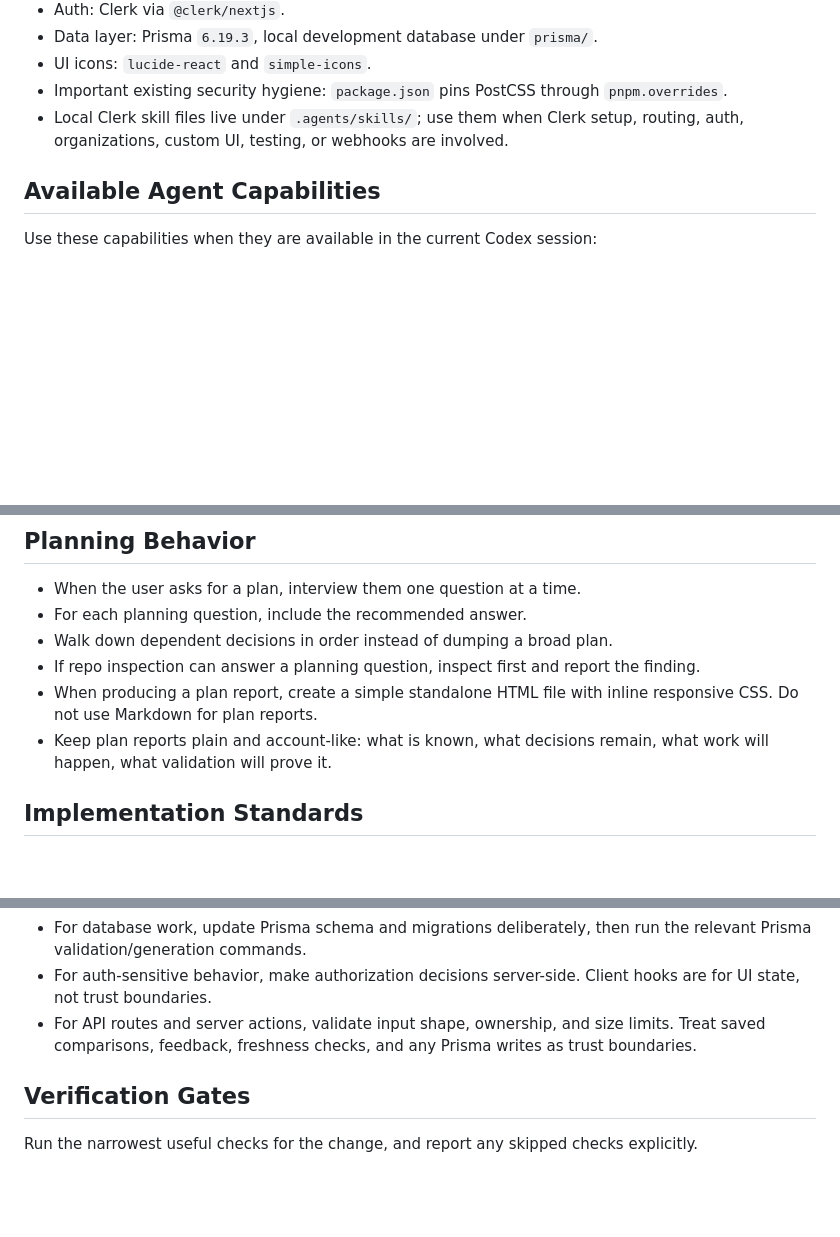
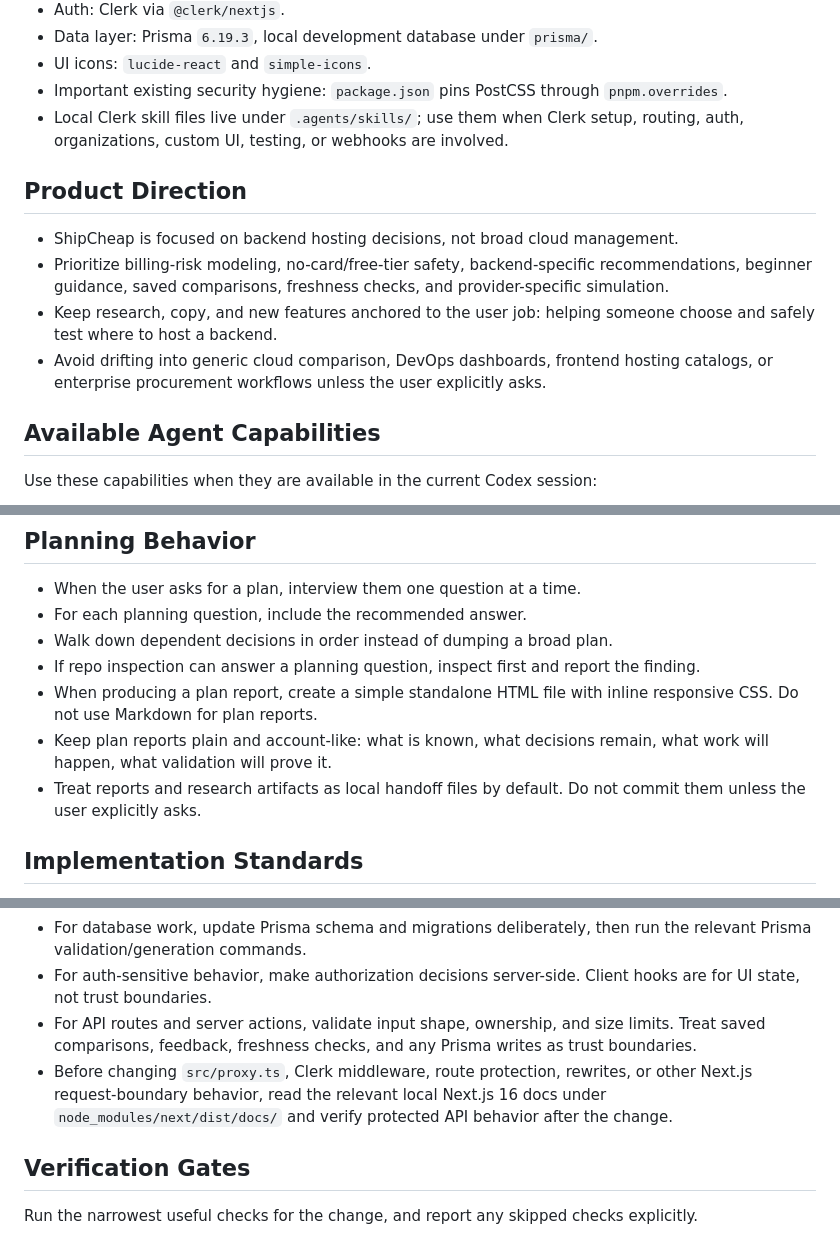
Before and after one commit to prasiddhnaik/shipcheap, a Markdown page: AGENTS.md, 3 parts joined by grey strips. GitHub-like rendering; blank space fills up the shorter version.

```diff
--- a/AGENTS.md
+++ b/AGENTS.md
@@ -29,6 +29,13 @@ Before changing Next.js code, read the relevant local docs under `node_modules/n
 - UI icons: `lucide-react` and `simple-icons`.
 - Important existing security hygiene: `package.json` pins PostCSS through `pnpm.overrides`.
 - Local Clerk skill files live under `.agents/skills/`; use them when Clerk setup, routing, auth, organizations, custom UI, testing, or webhooks are involved.
+
+## Product Direction
+
+- ShipCheap is focused on backend hosting decisions, not broad cloud management.
+- Prioritize billing-risk modeling, no-card/free-tier safety, backend-specific recommendations, beginner guidance, saved comparisons, freshness checks, and provider-specific simulation.
+- Keep research, copy, and new features anchored to the user job: helping someone choose and safely test where to host a backend.
+- Avoid drifting into generic cloud comparison, DevOps dashboards, frontend hosting catalogs, or enterprise procurement workflows unless the user explicitly asks.
 
 ## Available Agent Capabilities
 
@@ -74,6 +81,7 @@ If a named plugin is unavailable, say that directly and continue with the best l
 - If repo inspection can answer a planning question, inspect first and report the finding.
 - When producing a plan report, create a simple standalone HTML file with inline responsive CSS. Do not use Markdown for plan reports.
 - Keep plan reports plain and account-like: what is known, what decisions remain, what work will happen, what validation will prove it.
+- Treat reports and research artifacts as local handoff files by default. Do not commit them unless the user explicitly asks.
 
 ## Implementation Standards
 
@@ -85,6 +93,7 @@ If a named plugin is unavailable, say that directly and continue with the best l
 - For database work, update Prisma schema and migrations deliberately, then run the relevant Prisma validation/generation commands.
 - For auth-sensitive behavior, make authorization decisions server-side. Client hooks are for UI state, not trust boundaries.
 - For API routes and server actions, validate input shape, ownership, and size limits. Treat saved comparisons, feedback, freshness checks, and any Prisma writes as trust boundaries.
+- Before changing `src/proxy.ts`, Clerk middleware, route protection, rewrites, or other Next.js request-boundary behavior, read the relevant local Next.js 16 docs under `node_modules/next/dist/docs/` and verify protected API behavior after the change.
 
 ## Verification Gates
 
```
Also changed, not shown: other parts of AGENTS.md (+1 -0 lines), deep-research-report.md (added, +269 -0 lines).
